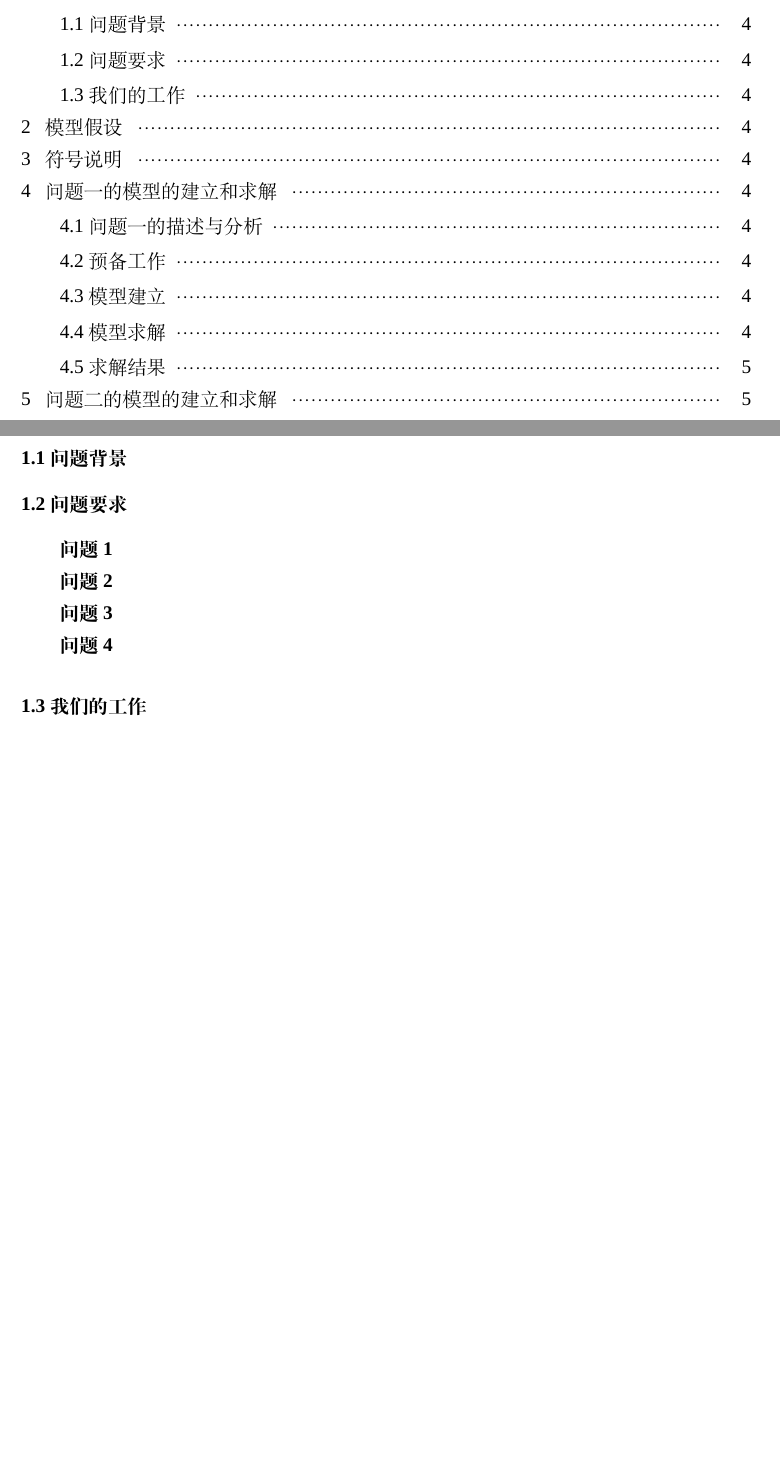
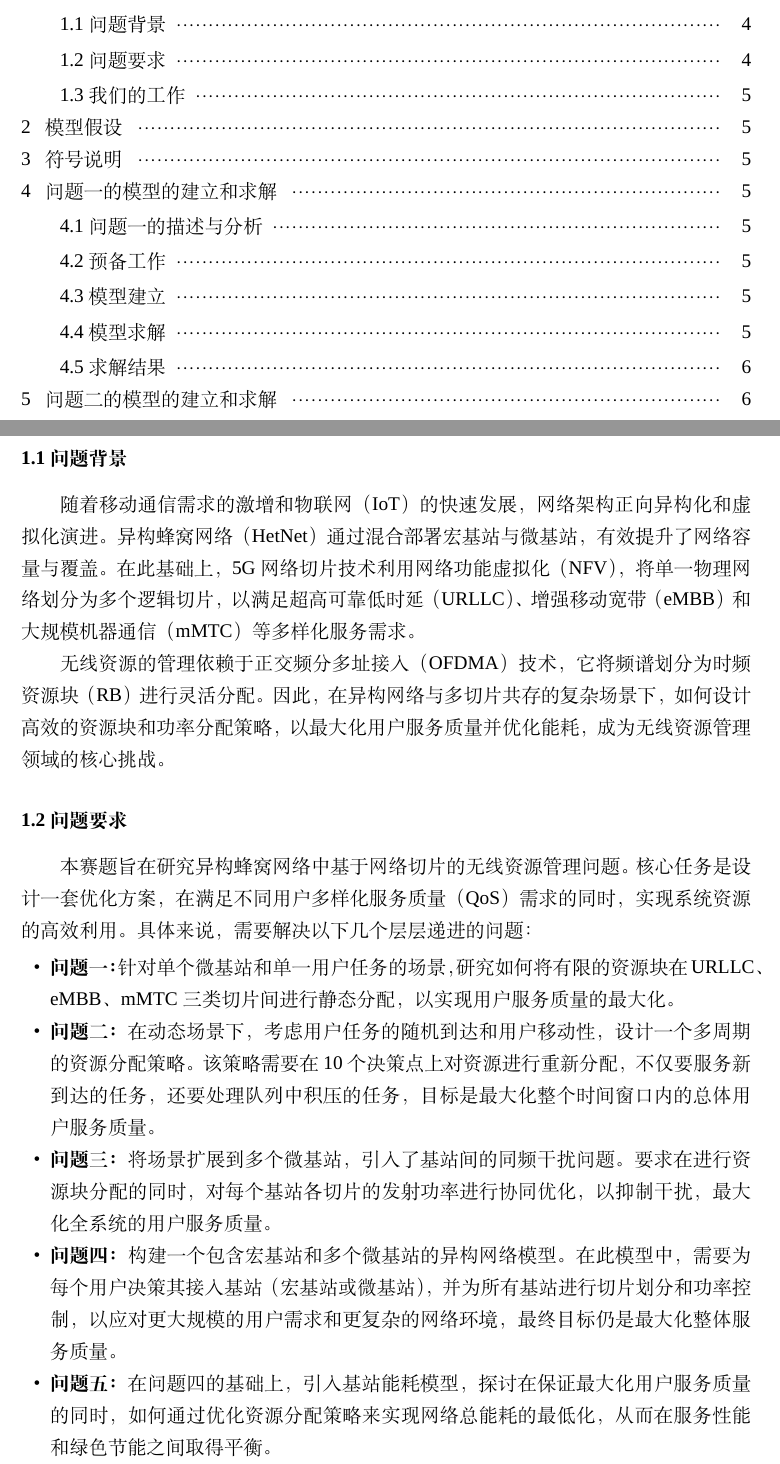
Before and after one commit to lexiangrui/third-training, a LaTeX thesis (report/template.tex): two parts of pages 2 and 4 of 7 before the commit and two parts of pages 2 and 4 of 8 after it, joined at a grey line, cut so that both start at the same text, the shorter picture padded with empty space. Compiled offline with XeLaTeX; a missing font is replaced by an installed copy or a similar font.

Commit message:
问题重述

```diff
--- a/report/template.tex
+++ b/report/template.tex
@@ -38,19 +38,22 @@
 %%%%%%%%%%%%%%%%%%%%%%%%%%%%%%%%%%%%%%%%%%%%%%%%%%%%%%%%%%%%%
 \section{问题重述}
 \subsection{问题背景}
+随着移动通信需求的激增和物联网（IoT）的快速发展，网络架构正向异构化和虚拟化演进。异构蜂窝网络（HetNet）通过混合部署宏基站与微基站，有效提升了网络容量与覆盖。在此基础上，5G网络切片技术利用网络功能虚拟化（NFV），将单一物理网络划分为多个逻辑切片，以满足超高可靠低时延（URLLC）、增强移动宽带（eMBB）和大规模机器通信（mMTC）等多样化服务需求。
 
+无线资源的管理依赖于正交频分多址接入（OFDMA）技术，它将频谱划分为时频资源块（RB）进行灵活分配。因此，在异构网络与多切片共存的复杂场景下，如何设计高效的资源块和功率分配策略，以最大化用户服务质量并优化能耗，成为无线资源管理领域的核心挑战。
+
+\subsection{问题要求}
+本赛题旨在研究异构蜂窝网络中基于网络切片的无线资源管理问题。核心任务是设计一套优化方案，在满足不同用户多样化服务质量（QoS）需求的同时，实现系统资源的高效利用。具体来说，需要解决以下几个层层递进的问题：
+
+\begin{itemize}
+    \item \textbf{问题一：} 针对单个微基站和单一用户任务的场景，研究如何将有限的资源块在URLLC、eMBB、mMTC三类切片间进行静态分配，以实现用户服务质量的最大化。
+    \item \textbf{问题二：} 在动态场景下，考虑用户任务的随机到达和用户移动性，设计一个多周期的资源分配策略。该策略需要在10个决策点上对资源进行重新分配，不仅要服务新到达的任务，还要处理队列中积压的任务，目标是最大化整个时间窗口内的总体用户服务质量。
+    \item \textbf{问题三：} 将场景扩展到多个微基站，引入了基站间的同频干扰问题。要求在进行资源块分配的同时，对每个基站各切片的发射功率进行协同优化，以抑制干扰，最大化全系统的用户服务质量。
+    \item \textbf{问题四：} 构建一个包含宏基站和多个微基站的异构网络模型。在此模型中，需要为每个用户决策其接入基站（宏基站或微基站），并为所有基站进行切片划分和功率控制，以应对更大规模的用户需求和更复杂的网络环境，最终目标仍是最大化整体服务质量。
+    \item \textbf{问题五：} 在问题四的基础上，引入基站能耗模型，探讨在保证最大化用户服务质量的同时，如何通过优化资源分配策略来实现网络总能耗的最低化，从而在服务性能和绿色节能之间取得平衡。
+\end{itemize}
 
 %%%%%%%%%%%%%%%%%%%%%%%%%%%%%%%%%%%%%%%%%%%%%%%%%%%%%%%%%%%%%
-
-\subsection{问题要求}
-
-\textbf{问题1}
-
-\textbf{问题2}
-
-\textbf{问题3}
-
-\textbf{问题4}
 
 \subsection{我们的工作}
 
```
Also changed, not shown: report/template.pdf, 5 other files.
